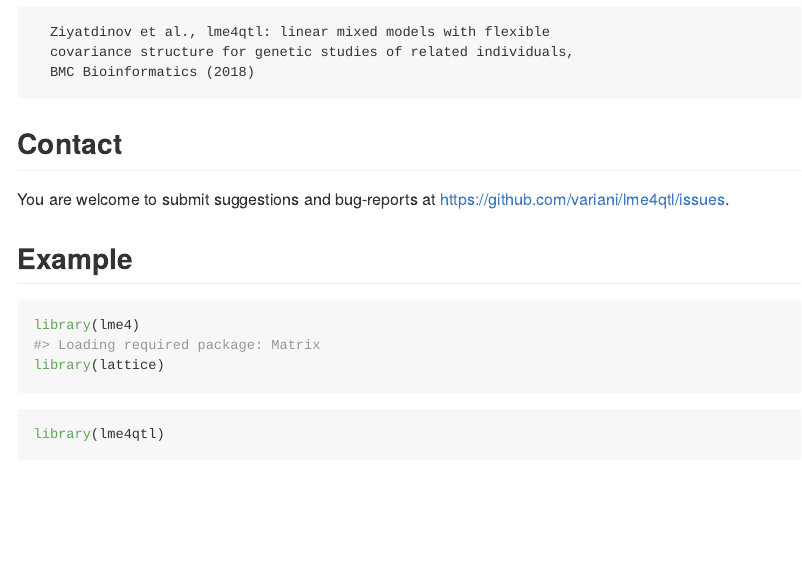
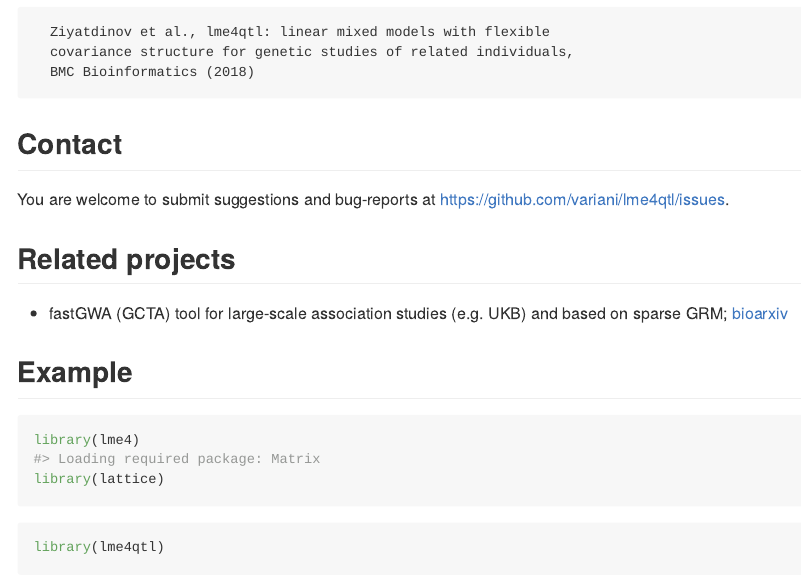
Before and after one commit to variani/lme4qtl, an R Markdown document (README.Rmd): the page in a window 1100 px wide, from 980 px down. Rendered offline with R 4.5, knitr and Pandoc, with nearby package versions; some code elsewhere in the file could not run offline; long lines of code are wrapped; badge pictures from the web are left out.

Commit message:
Update README.Rmd

```diff
--- a/README.Rmd
+++ b/README.Rmd
@@ -64,6 +64,10 @@
 ## Contact
 
 You are welcome to submit suggestions and bug-reports at https://github.com/variani/lme4qtl/issues.
+
+## Related projects
+
+- fastGWA (GCTA) tool for large-scale association studies (e.g. UKB) and based on sparse GRM; [bioarxiv](https://www.biorxiv.org/content/10.1101/598110v1)
 
 ## Example
 
```
